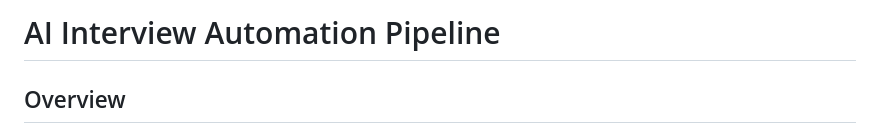
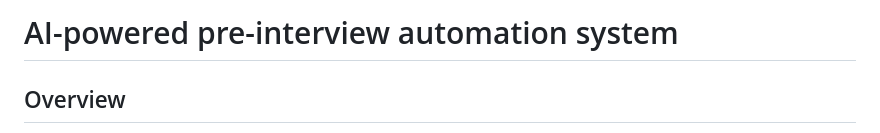
Before and after one commit to umamanipraharshitha/ai-interview-automation-pipeline, a Markdown page: README.md, the part around the change. Rendered like a GitHub page.

Commit message:
Update README with enhanced project overview

```diff
--- a/README.md
+++ b/README.md
@@ -1,5 +1,5 @@
 
-# AI Interview Automation Pipeline
+# AI-powered pre-interview automation system
 ##  Overview
 
 **AI Interview Automation Pipeline** is an intelligent end-to-end system that automates candidate interview analysis using AI. It collects resumes, processes them with **Gemini AI**, and generates structured evaluations and ATS scores. The system integrates seamlessly with Firebase, Google Drive, and Google Sheets for efficient, automated workflows.
```
